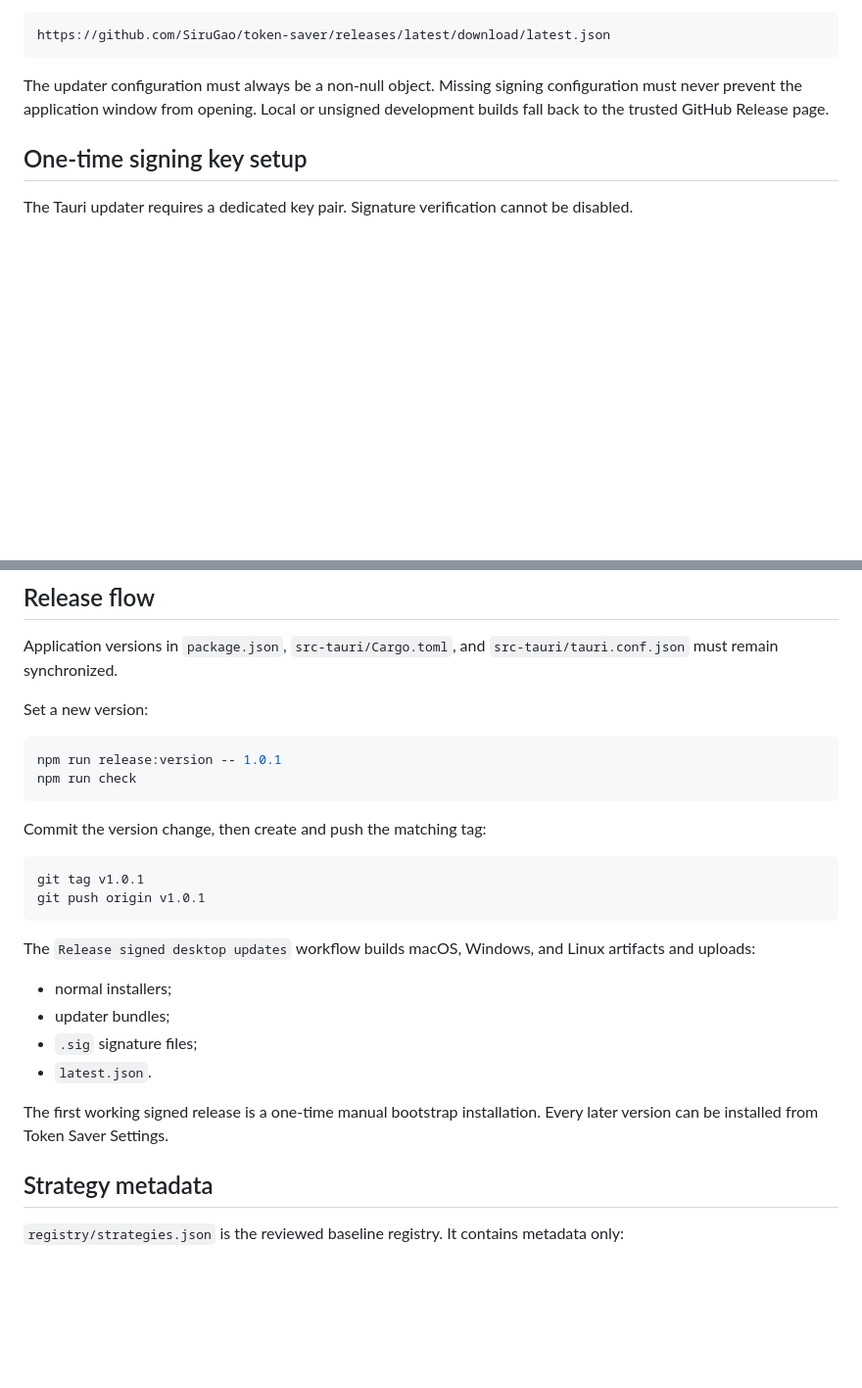
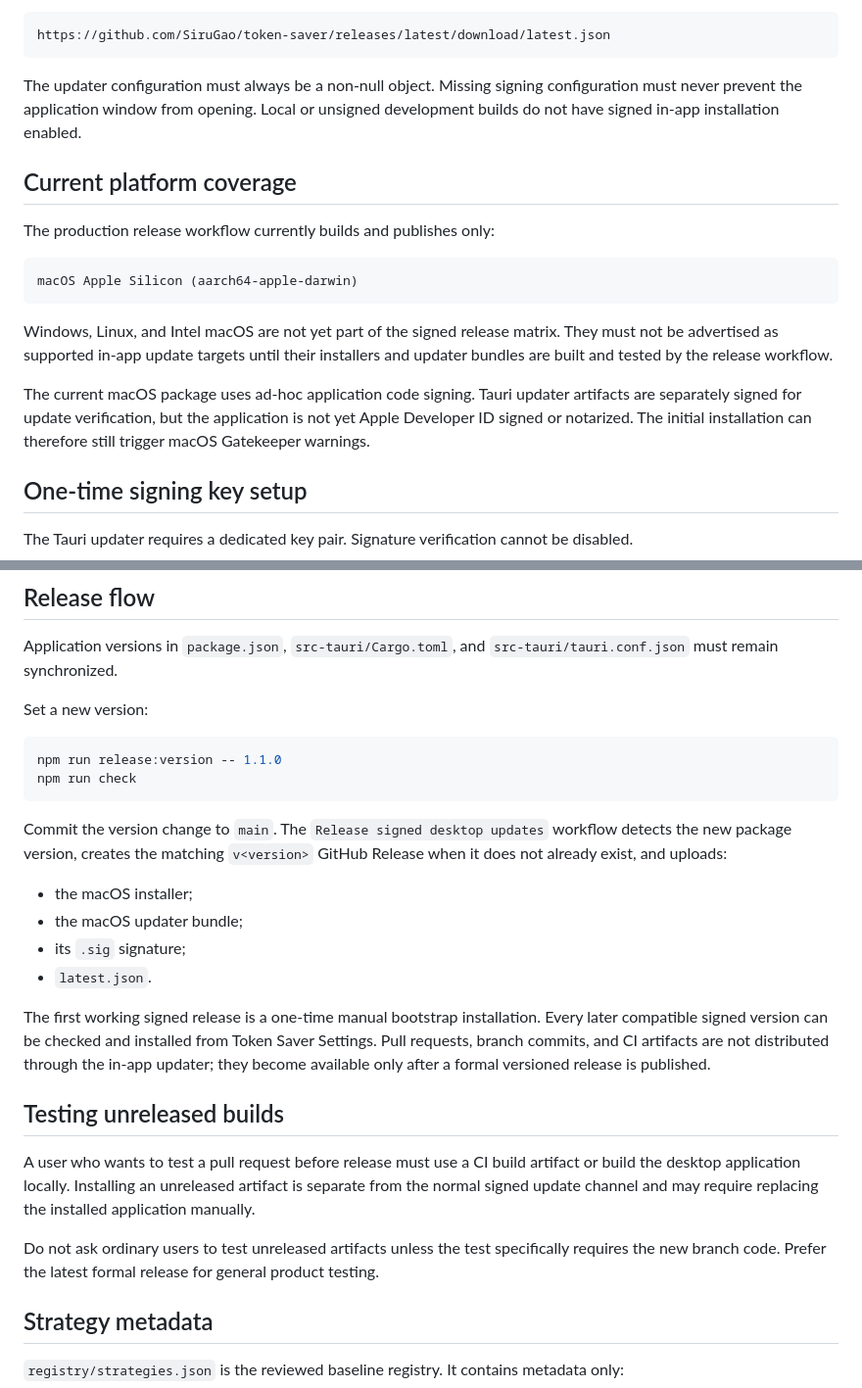
Before and after one commit to SiruGao/token-saver, a Markdown page: docs/UPDATES.md, 2 parts joined by grey strips. Shown at 98% size. Drawn GitHub-style; blank space fills up the shorter version.

Commit message:
Correct the signed update and platform support policy

````diff
--- a/docs/UPDATES.md
+++ b/docs/UPDATES.md
@@ -18,7 +18,19 @@ The updater endpoint is:
 https://github.com/SiruGao/token-saver/releases/latest/download/latest.json
 ```
 
-The updater configuration must always be a non-null object. Missing signing configuration must never prevent the application window from opening. Local or unsigned development builds fall back to the trusted GitHub Release page.
+The updater configuration must always be a non-null object. Missing signing configuration must never prevent the application window from opening. Local or unsigned development builds do not have signed in-app installation enabled.
+
+## Current platform coverage
+
+The production release workflow currently builds and publishes only:
+
+```text
+macOS Apple Silicon (aarch64-apple-darwin)
+```
+
+Windows, Linux, and Intel macOS are not yet part of the signed release matrix. They must not be advertised as supported in-app update targets until their installers and updater bundles are built and tested by the release workflow.
+
+The current macOS package uses ad-hoc application code signing. Tauri updater artifacts are separately signed for update verification, but the application is not yet Apple Developer ID signed or notarized. The initial installation can therefore still trigger macOS Gatekeeper warnings.
 
 ## One-time signing key setup
 
@@ -63,25 +75,24 @@ Application versions in `package.json`, `src-tauri/Cargo.toml`, and `src-tauri/t
 Set a new version:
 
 ```bash
-npm run release:version -- 1.0.1
+npm run release:version -- 1.1.0
 npm run check
 ```
 
-Commit the version change, then create and push the matching tag:
+Commit the version change to `main`. The `Release signed desktop updates` workflow detects the new package version, creates the matching `v<version>` GitHub Release when it does not already exist, and uploads:
 
-```bash
-git tag v1.0.1
-git push origin v1.0.1
-```
-
-The `Release signed desktop updates` workflow builds macOS, Windows, and Linux artifacts and uploads:
-
-- normal installers;
-- updater bundles;
-- `.sig` signature files;
+- the macOS installer;
+- the macOS updater bundle;
+- its `.sig` signature;
 - `latest.json`.
 
-The first working signed release is a one-time manual bootstrap installation. Every later version can be installed from Token Saver Settings.
+The first working signed release is a one-time manual bootstrap installation. Every later compatible signed version can be checked and installed from Token Saver Settings. Pull requests, branch commits, and CI artifacts are not distributed through the in-app updater; they become available only after a formal versioned release is published.
+
+## Testing unreleased builds
+
+A user who wants to test a pull request before release must use a CI build artifact or build the desktop application locally. Installing an unreleased artifact is separate from the normal signed update channel and may require replacing the installed application manually.
+
+Do not ask ordinary users to test unreleased artifacts unless the test specifically requires the new branch code. Prefer the latest formal release for general product testing.
 
 ## Strategy metadata
 
````
